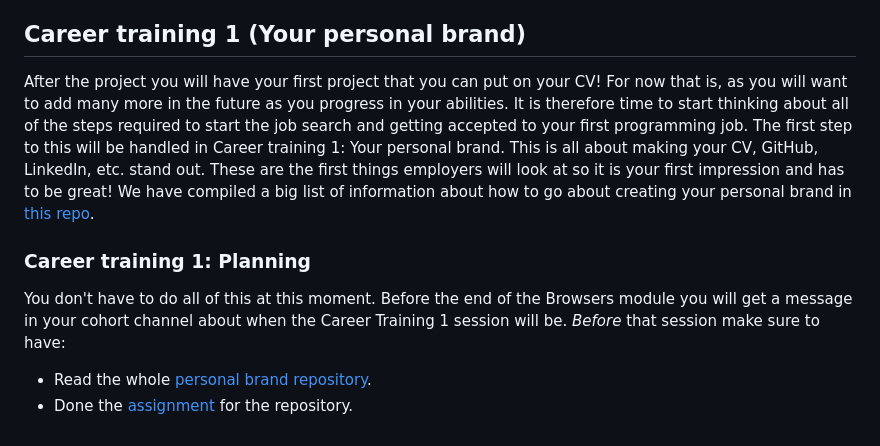
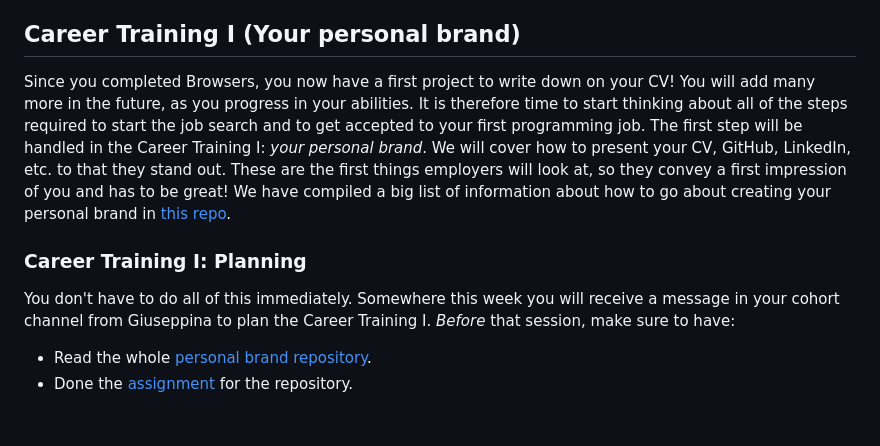
Before and after one commit to HackYourFuture/UsingAPIs, a Markdown page: Week2/README.md, the part around the change. Rendered like a GitHub page.

```diff
--- a/Week2/README.md
+++ b/Week2/README.md
@@ -24,12 +24,12 @@ Last week we learned about Promises and with the increased use of promises, mode
 
 You will probably ask yourself now which way is best to handle asynchronous code and the answer is that there is no best way. Generally callbacks are great for simple applications, but get into callback hell if stuff gets too complicated. Promises with `.then` chains are great for more complex situations where the chaining can be very powerful, but can be a little hard to follow for people who do not have much experience with them. Using async/await makes the code look a little more synchronous again and that can make it easier to follow. It does, however, make it a little more complex to handle errors or situations where something absolutely needs to be done (a `finally` is invaluable in these situations). So, it is up to you to decide based on the situation what to use.
 
-## Career training 1 (Your personal brand)
+## Career Training I (Your personal brand)
 
-After the project you will have your first project that you can put on your CV! For now that is, as you will want to add many more in the future as you progress in your abilities. It is therefore time to start thinking about all of the steps required to start the job search and getting accepted to your first programming job. The first step to this will be handled in Career training 1: Your personal brand. This is all about making your CV, GitHub, LinkedIn, etc. stand out. These are the first things employers will look at so it is your first impression and has to be great! We have compiled a big list of information about how to go about creating your personal brand in [this repo](https://github.com/HackYourFuture/yourpersonalbrand).
+Since you completed Browsers, you now have a first project to write down on your CV! You will add many more in the future, as you progress in your abilities. It is therefore time to start thinking about all of the steps required to start the job search and to get accepted to your first programming job. The first step will be handled in the Career Training I: _your personal brand_. We will cover how to present your CV, GitHub, LinkedIn, etc. to that they stand out. These are the first things employers will look at, so they convey a first impression of you and has to be great! We have compiled a big list of information about how to go about creating your personal brand in [this repo](https://github.com/HackYourFuture/yourpersonalbrand).
 
-### Career training 1: Planning
+### Career Training I: Planning
 
-You don't have to do all of this at this moment. Before the end of the Browsers module you will get a message in your cohort channel about when the Career Training 1 session will be. *Before* that session make sure to have:
+You don't have to do all of this immediately. Somewhere this week you will receive a message in your cohort channel from Giuseppina to plan the Career Training I. *Before* that session, make sure to have:
 - Read the whole [personal brand repository](https://github.com/HackYourFuture/yourpersonalbrand).
 - Done the [assignment](https://github.com/HackYourFuture/yourpersonalbrand/blob/main/yourcurriculum.md#4-submitting-your-cv-to-the-hyf-team) for the repository.
```
